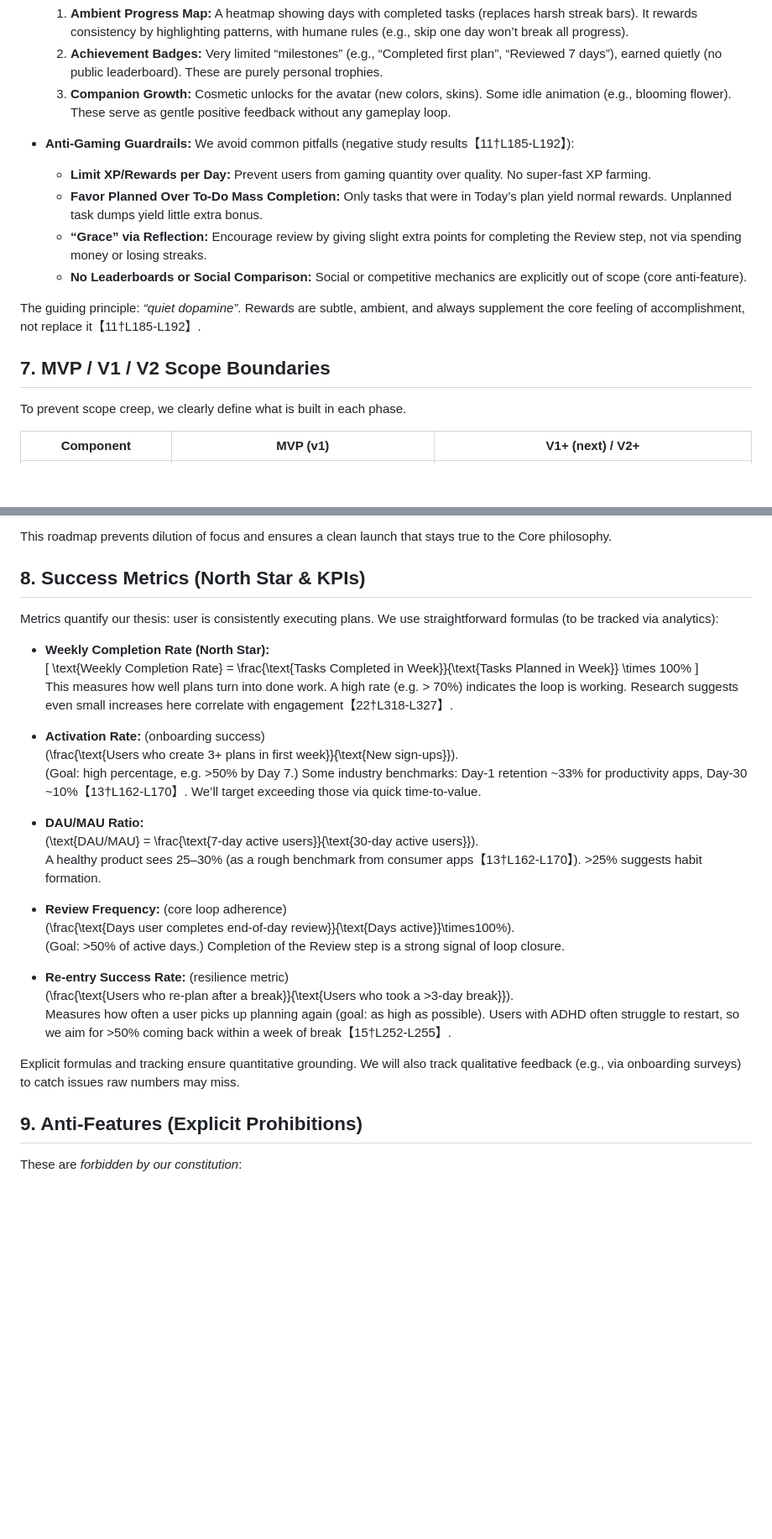
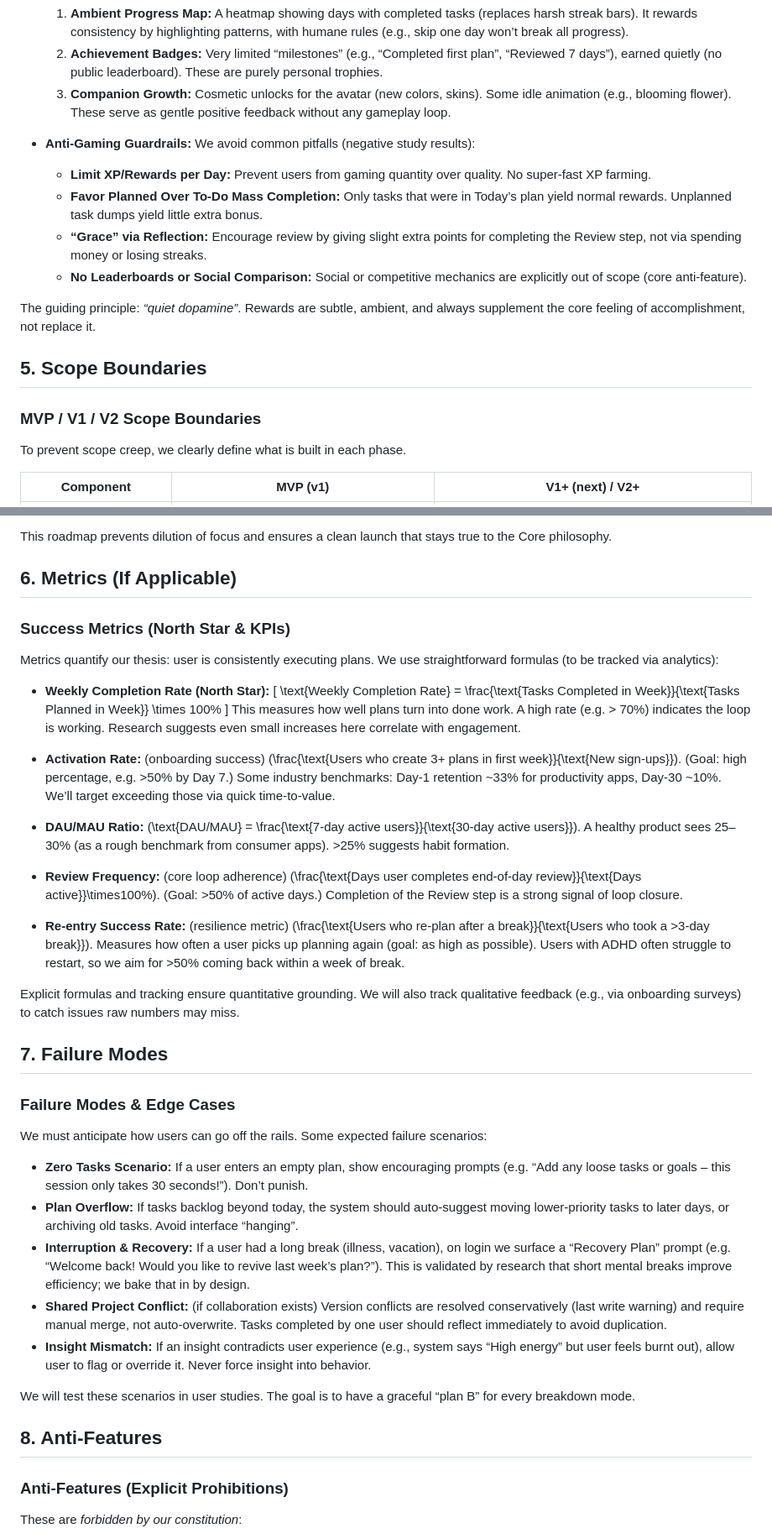
Before and after one commit to haz3141/project-praxis, a Markdown page: docs/constitution/02-product.md, 2 parts joined by grey strips. Shown at 84% size. Drawn GitHub-style; blank space fills up the shorter version.

```diff
--- a/docs/constitution/02-product.md
+++ b/docs/constitution/02-product.md
@@ -135,15 +147,17 @@ Praxis’s only official extensions are the **Insights** and **Gamification (Com
   2. **Achievement Badges:** Very limited “milestones” (e.g., “Completed first plan”, “Reviewed 7 days”), earned quietly (no public leaderboard). These are purely personal trophies.
   3. **Companion Growth:** Cosmetic unlocks for the avatar (new colors, skins). Some idle animation (e.g., blooming flower). These serve as gentle positive feedback without any gameplay loop.
 
-- **Anti-Gaming Guardrails:** We avoid common pitfalls (negative study results【11†L185-L192】):
+- **Anti-Gaming Guardrails:** We avoid common pitfalls (negative study results):
   - **Limit XP/Rewards per Day:** Prevent users from gaming quantity over quality. No super-fast XP farming.
   - **Favor Planned Over To-Do Mass Completion:** Only tasks that were in Today’s plan yield normal rewards. Unplanned task dumps yield little extra bonus.
   - **“Grace” via Reflection:** Encourage review by giving slight extra points for completing the Review step, not via spending money or losing streaks.
   - **No Leaderboards or Social Comparison:** Social or competitive mechanics are explicitly out of scope (core anti-feature).
 
-The guiding principle: *“quiet dopamine”*. Rewards are subtle, ambient, and always supplement the core feeling of accomplishment, not replace it【11†L185-L192】.
+The guiding principle: *“quiet dopamine”*. Rewards are subtle, ambient, and always supplement the core feeling of accomplishment, not replace it.
 
-## 7. MVP / V1 / V2 Scope Boundaries
+## 5. Scope Boundaries
+
+### MVP / V1 / V2 Scope Boundaries
 
 To prevent scope creep, we clearly define what is built in each phase.
 
@@ -166,7 +180,9 @@ To prevent scope creep, we clearly define what is built in each phase.
 
 This roadmap prevents dilution of focus and ensures a clean launch that stays true to the Core philosophy.
 
-## 8. Success Metrics (North Star & KPIs)
+## 6. Metrics (If Applicable)
+
+### Success Metrics (North Star & KPIs)
 
 Metrics quantify our thesis: user is consistently executing plans. We use straightforward formulas (to be tracked via analytics):
 
@@ -174,15 +190,15 @@ Metrics quantify our thesis: user is consistently executing plans. We use straig
   \[
     \text{Weekly Completion Rate} = \frac{\text{Tasks Completed in Week}}{\text{Tasks Planned in Week}} \times 100\%
   \]
-  This measures how well plans turn into done work. A high rate (e.g. > 70%) indicates the loop is working. Research suggests even small increases here correlate with engagement【22†L318-L327】.
+  This measures how well plans turn into done work. A high rate (e.g. > 70%) indicates the loop is working. Research suggests even small increases here correlate with engagement.
 
 - **Activation Rate:** (onboarding success)
   \(\frac{\text{Users who create 3+ plans in first week}}{\text{New sign-ups}}\).
-  (Goal: high percentage, e.g. >50% by Day 7.)  Some industry benchmarks: Day-1 retention ~33% for productivity apps, Day-30 ~10%【13†L162-L170】. We’ll target exceeding those via quick time-to-value.
+  (Goal: high percentage, e.g. >50% by Day 7.)  Some industry benchmarks: Day-1 retention ~33% for productivity apps, Day-30 ~10%. We’ll target exceeding those via quick time-to-value.
 
 - **DAU/MAU Ratio:**
   \(\text{DAU/MAU} = \frac{\text{7-day active users}}{\text{30-day active users}}\).
-  A healthy product sees 25–30% (as a rough benchmark from consumer apps【13†L162-L170】).  >25% suggests habit formation.
+  A healthy product sees 25–30% (as a rough benchmark from consumer apps).  >25% suggests habit formation.
 
 - **Review Frequency:** (core loop adherence)
   \(\frac{\text{Days user completes end-of-day review}}{\text{Days active}}\times100\%\).
@@ -190,11 +206,26 @@ Metrics quantify our thesis: user is consistently executing plans. We use straig
 
 - **Re-entry Success Rate:** (resilience metric)
   \(\frac{\text{Users who re-plan after a break}}{\text{Users who took a >3-day break}}\).
-  Measures how often a user picks up planning again (goal: as high as possible). Users with ADHD often struggle to restart, so we aim for >50% coming back within a week of break【15†L252-L255】.
+  Measures how often a user picks up planning again (goal: as high as possible). Users with ADHD often struggle to restart, so we aim for >50% coming back within a week of break.
 
 Explicit formulas and tracking ensure quantitative grounding. We will also track qualitative feedback (e.g., via onboarding surveys) to catch issues raw numbers may miss.
 
-## 9. Anti-Features (Explicit Prohibitions)
+## 7. Failure Modes
+
+### Failure Modes & Edge Cases
+
+We must anticipate how users can go off the rails. Some expected failure scenarios:
+- **Zero Tasks Scenario:** If a user enters an empty plan, show encouraging prompts (e.g. “Add any loose tasks or goals – this session only takes 30 seconds!”). Don’t punish.
+- **Plan Overflow:** If tasks backlog beyond today, the system should auto-suggest moving lower-priority tasks to later days, or archiving old tasks. Avoid interface “hanging”.
+- **Interruption & Recovery:** If a user had a long break (illness, vacation), on login we surface a “Recovery Plan” prompt (e.g. “Welcome back! Would you like to revive last week’s plan?”). This is validated by research that short mental breaks improve efficiency; we bake that in by design.
+- **Shared Project Conflict:** (if collaboration exists) Version conflicts are resolved conservatively (last write warning) and require manual merge, not auto-overwrite. Tasks completed by one user should reflect immediately to avoid duplication.
+- **Insight Mismatch:** If an insight contradicts user experience (e.g., system says “High energy” but user feels burnt out), allow user to flag or override it. Never force insight into behavior.
+
+We will test these scenarios in user studies. The goal is to have a graceful “plan B” for every breakdown mode.
+
+## 8. Anti-Features
+
+### Anti-Features (Explicit Prohibitions)
 
 These are *forbidden by our constitution*:
 
```
Also changed, not shown: other parts of docs/constitution/02-product.md (+30 -25 lines).
